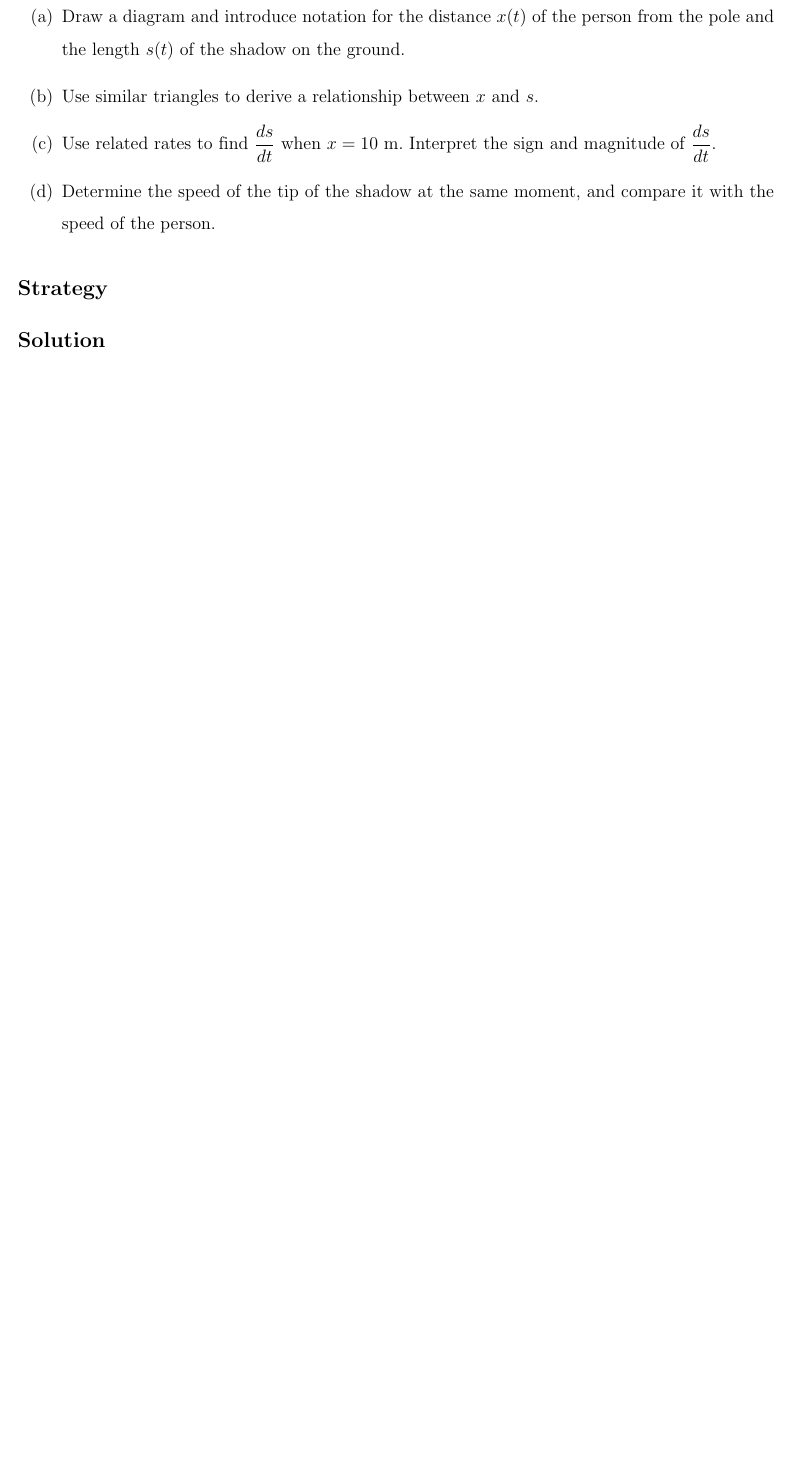
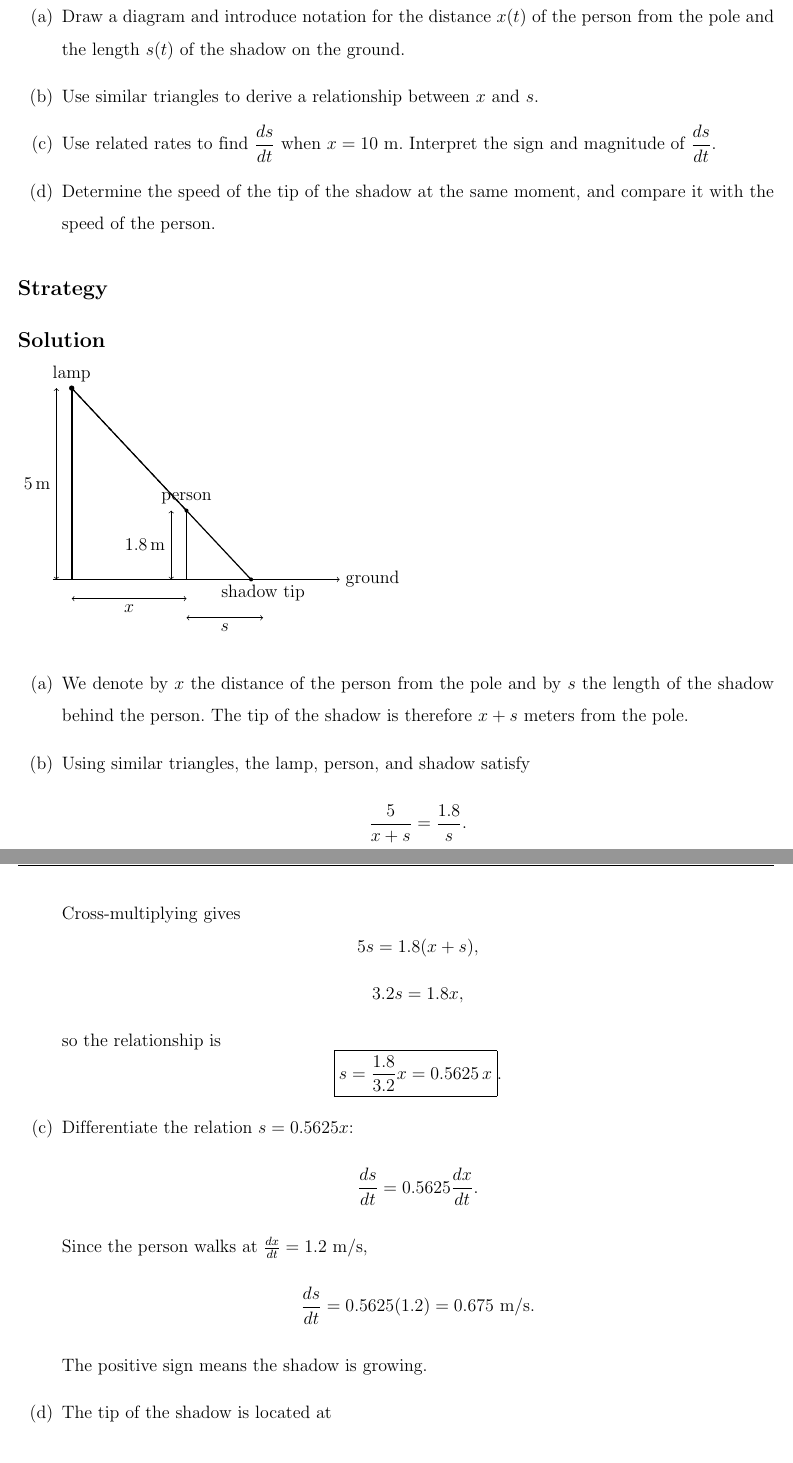
Before and after one commit to ndmhuy/BrickWizards-MTH251-25APCS, a LaTeX document (main.tex, which reads content/Chapter2/Problem8.tex): part of page 18 of 58 before the commit and two parts of pages 20 and 21 of 61 after it, the two joined at a grey line, cut so that both start at the same text, the shorter picture padded with empty space. Compiled offline with pdfLaTeX.

Commit message:
feat : Added P3 and P8

```diff
--- a/content/Chapter2/Problem8.tex
+++ b/content/Chapter2/Problem8.tex
@@ -10,3 +10,72 @@ A lamp is mounted at the top of a 5-m high pole. A person who is 1.8 m tall walk
 
 \subsection*{Strategy}
 \subsection*{Solution}
+\begin{tikzpicture}[scale=0.9]
+
+  % Ground line
+  \draw[->] (-0.5,0) -- (7,0) node[right]{ground};
+
+  % Pole and lamp
+  \draw[very thick] (0,0) -- (0,5);
+  \fill (0,5) circle (2pt);
+  \node[above] at (0,5) {lamp};
+  \draw[<->] (-0.4,0) -- (-0.4,5) node[midway,left] {$5\,\text{m}$};
+
+  % Person
+  \draw[very thick] (3,0) -- (3,1.8);
+  \fill (3,1.8) circle (1.5pt);
+  \node[above] at (3,1.8) {person};
+  \draw[<->] (2.6,0) -- (2.6,1.8) node[midway,left] {$1.8\,\text{m}$};
+
+  % Shadow tip
+  \coordinate (Tip) at (4.6875,0);
+  \fill (Tip) circle (1.5pt);
+  \node[below] at (5,0) {shadow tip};
+
+  % Light rays
+  \draw[thick] (0,5) -- (Tip);
+  \draw[thick,dashed] (0,5) -- (3,1.8);
+
+  % Horizontal distances x and s
+  \draw[<->] (0,-0.5) -- (3,-0.5) node[midway,below] {$x$};
+  \draw[<->] (3,-1.0) -- (5,-1.0) node[midway,below] {$s$};
+
+\end{tikzpicture}
+
+\begin{itemize}
+
+    \item[(a)]
+    We denote by $x$ the distance of the person from the pole and by $s$ the
+    length of the shadow behind the person. The tip of the shadow is therefore
+    $x+s$ meters from the pole.
+
+    \item[(b)]
+    Using similar triangles, the lamp, person, and shadow satisfy
+    \[
+        \frac{5}{x+s} = \frac{1.8}{s}.
+    \]
+    Cross-multiplying gives
+    \[
+        5s = 1.8(x+s),
+    \]
+    \[
+        3.2s = 1.8x,
+    \]
+    so the relationship is
+    \[
+        \boxed{s = \frac{1.8}{3.2}x = 0.5625\,x}.
+    \]
+
+    \item[(c)]
+    Differentiate the relation $s = 0.5625x$:
+    \[
+        \frac{ds}{dt} = 0.5625 \frac{dx}{dt}.
+    \]
+    Since the person walks at $\frac{dx}{dt} = 1.2$ m/s,
+    \[
+        \frac{ds}{dt} = 0.5625(1.2) = 0.675\ \text{m/s}.
+    \]
+    The positive sign means the shadow is growing.
+
+    \item[(d)]
+    The tip of the shadow is located at
```
Also changed, not shown: content/Chapter1/Problem3.tex (+79 -0 lines), content/Chapter2/Problem8.tex (14 more changed lines).
